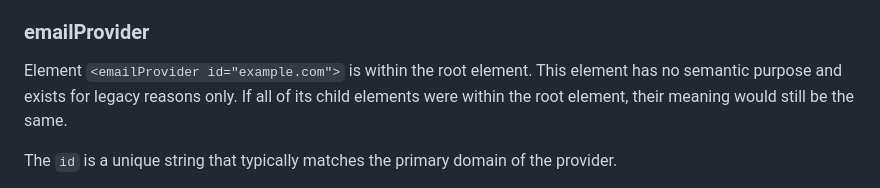
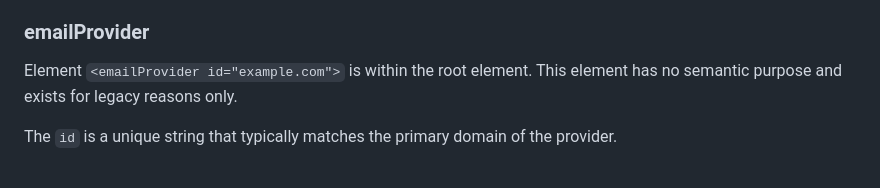
Before and after one commit to benbucksch/autoconfig-spec, a Markdown page: draft-ietf-mailmaint-autoconfig.md, the part around the change. Rendered like a GitHub page.

Commit message:
Remove redundant sentence

```diff
--- a/draft-ietf-mailmaint-autoconfig.md
+++ b/draft-ietf-mailmaint-autoconfig.md
@@ -290,8 +290,6 @@ The client MUST NOT reject a config file solely based on the version number.
 
 Element `<emailProvider id="example.com">` is within the root element.
 This element has no semantic purpose and exists for legacy reasons only.
-If all of its child elements were within the root element, their meaning
-would still be the same.
 
 The `id` is a unique string that typically matches the primary domain of the
 provider.
```
